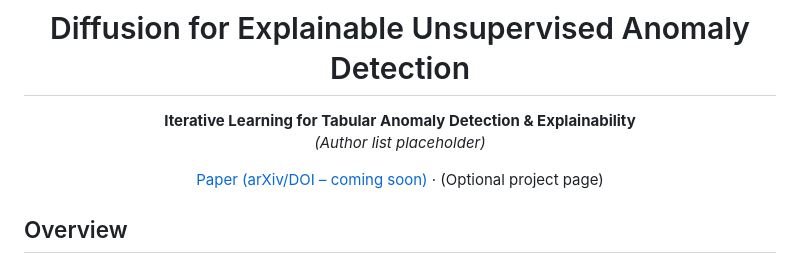
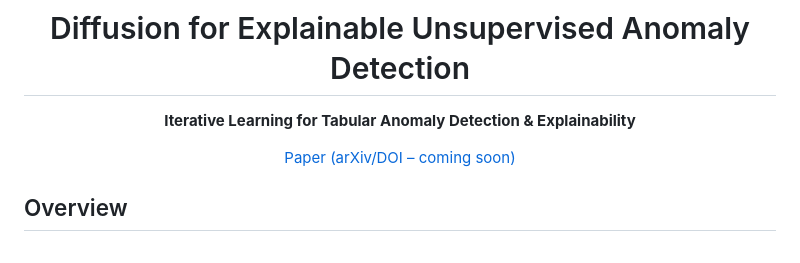
Before and after one commit to ElouanV/iterative_learning_for_anomaly_detection, a Markdown page: README.md, the part around the change. Drawn GitHub-style.

Commit message:
adjustment

```diff
--- a/README.md
+++ b/README.md
@@ -2,9 +2,8 @@
 
 # Diffusion for Explainable Unsupervised Anomaly Detection
 **Iterative Learning for Tabular Anomaly Detection & Explainability**
-<em>(Author list placeholder)</em>
 
-[Paper (arXiv/DOI – coming soon)](./) · (Optional project page)
+[Paper (arXiv/DOI – coming soon)](./)
 
 </div>
 
```
